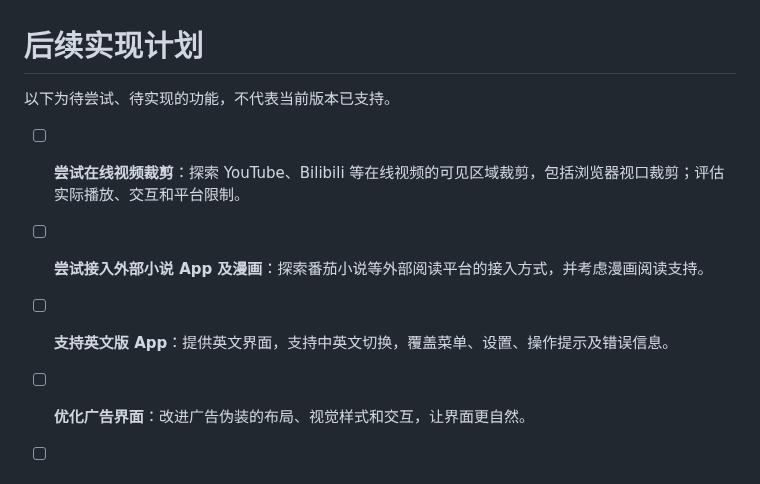
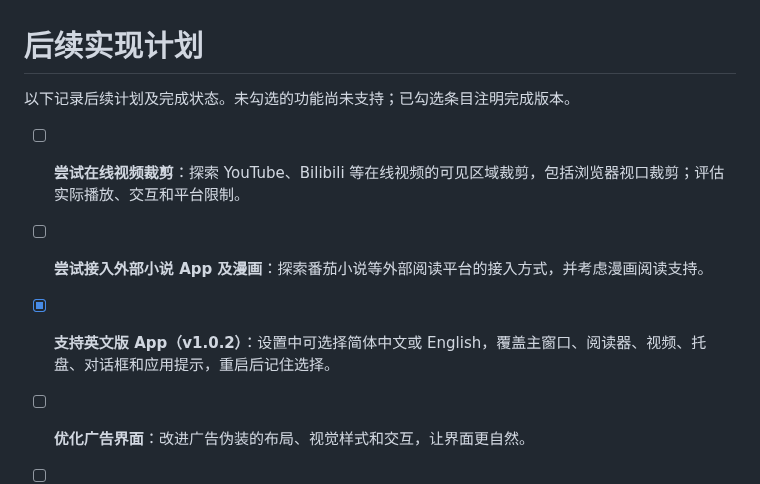
Before and after one commit to liny666/touchFish, a Markdown page: docs/FUTURE_IMPLEMENTATION.md, the part around the change. Rendered like a GitHub page.

```diff
--- a/docs/FUTURE_IMPLEMENTATION.md
+++ b/docs/FUTURE_IMPLEMENTATION.md
@@ -1,10 +1,10 @@
 # 后续实现计划
 
-以下为待尝试、待实现的功能，不代表当前版本已支持。
+以下记录后续计划及完成状态。未勾选的功能尚未支持；已勾选条目注明完成版本。
 
 - [ ] **尝试在线视频裁剪**：探索 YouTube、Bilibili 等在线视频的可见区域裁剪，包括浏览器视口裁剪；评估实际播放、交互和平台限制。
 - [ ] **尝试接入外部小说 App 及漫画**：探索番茄小说等外部阅读平台的接入方式，并考虑漫画阅读支持。
-- [ ] **支持英文版 App**：提供英文界面，支持中英文切换，覆盖菜单、设置、操作提示及错误信息。
+- [x] **支持英文版 App（v1.0.2）**：设置中可选择简体中文或 English，覆盖主窗口、阅读器、视频、托盘、对话框和应用提示，重启后记住选择。
 - [ ] **优化广告界面**：改进广告伪装的布局、视觉样式和交互，让界面更自然。
 - [ ] **新增模拟软件下载界面**：增加假装正在下载软件的伪装界面，显示模拟进度条、下载速度、剩余时间和软件信息。
 - [ ] **适配 macOS**：提供 Mac 版应用，适配窗口、托盘和快捷键行为，并验证 Apple Silicon 与 Intel Mac 的运行和打包。
```
Also changed, not shown: README.en.md (added, +51 -0 lines), README.md (+14 -2 lines), docs/screenshots/language-ad-en.png (added), docs/screenshots/language-settings-en.png (added).
